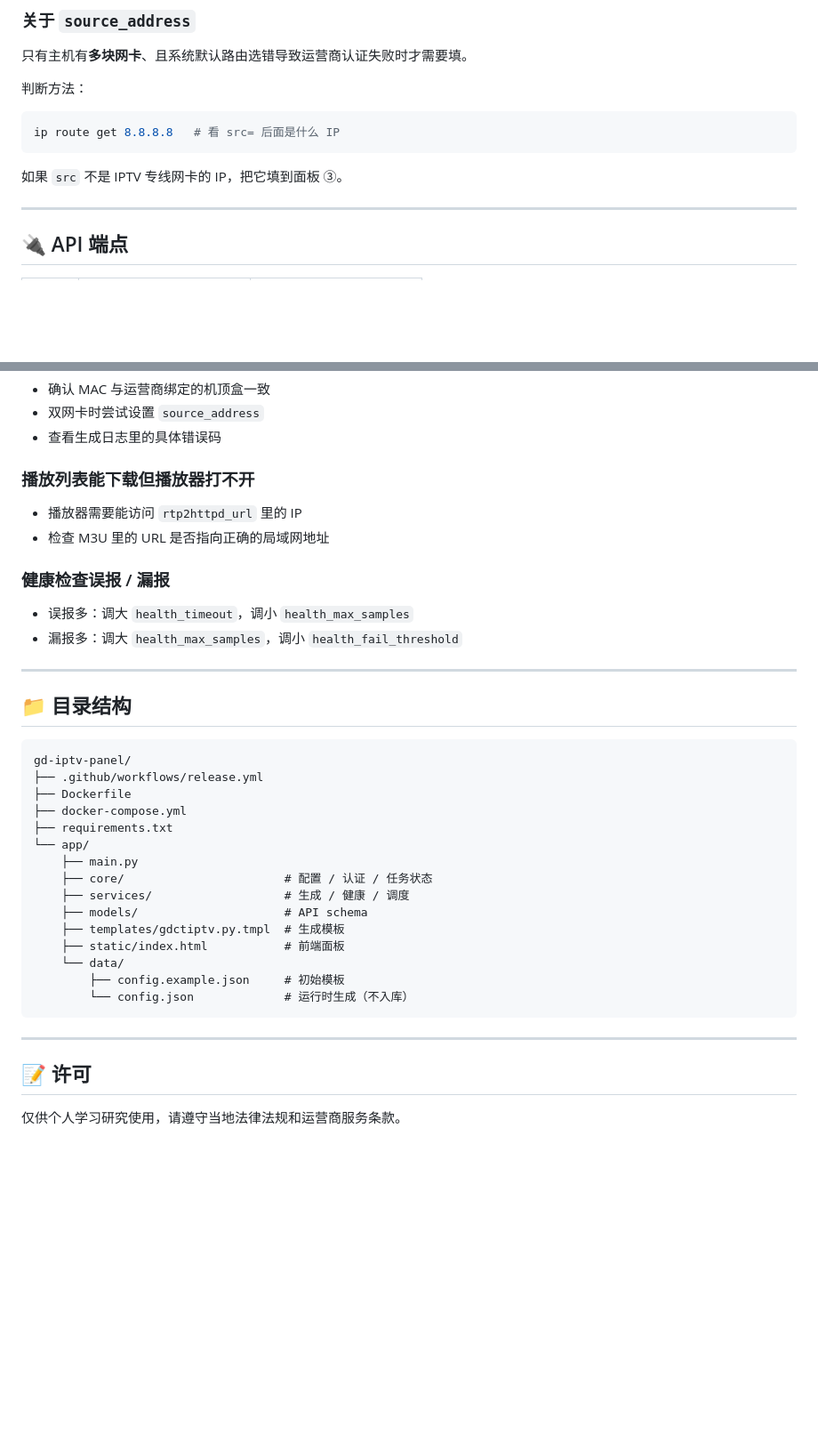
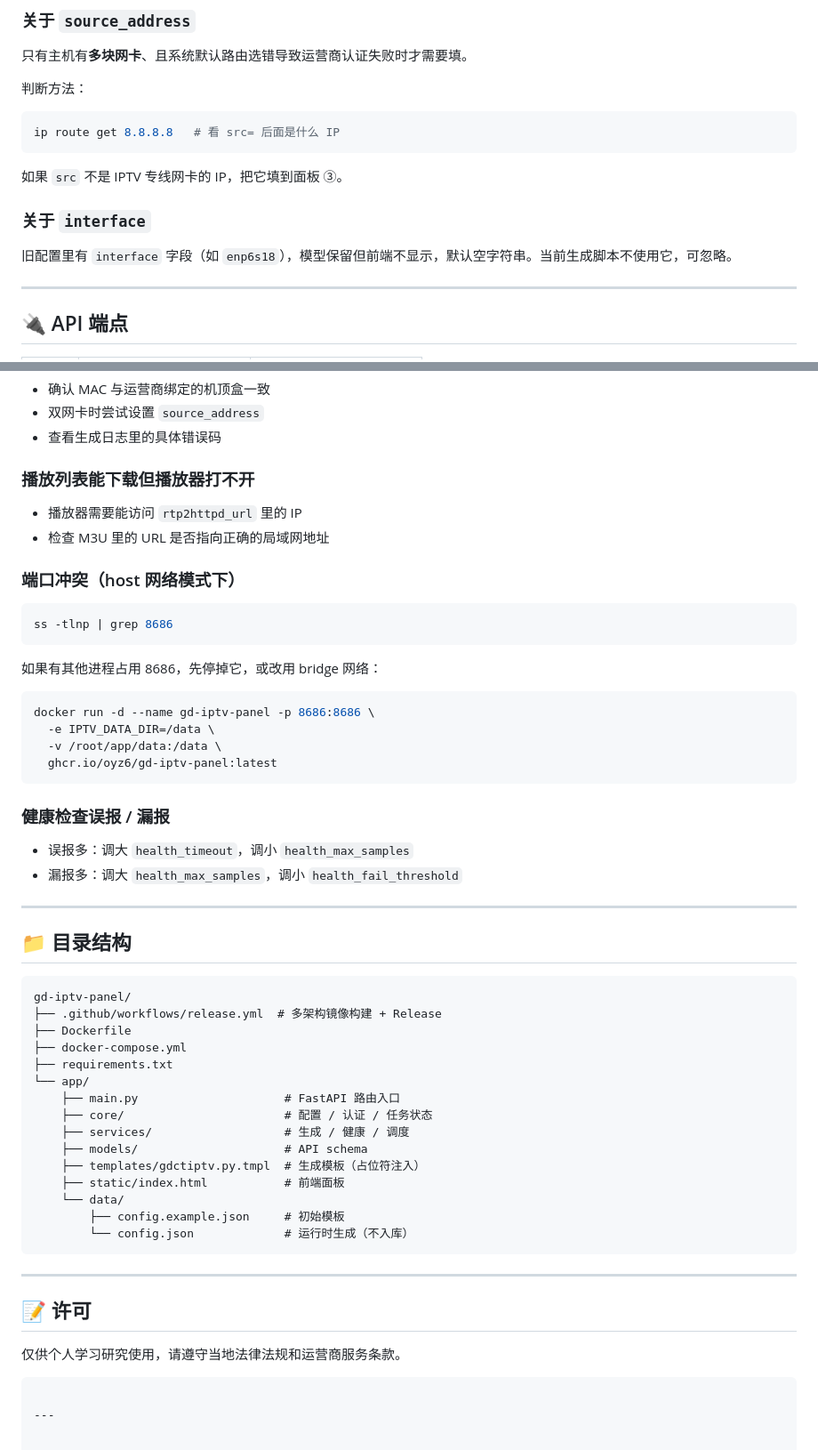
Before and after one commit to oyz6/gd-iptv-panel, a Markdown page: README.md, 2 parts joined by grey strips. Shown at 89% size. Rendered like a GitHub page; blank space fills up the shorter version.

````diff
--- a/README.md
+++ b/README.md
@@ -99,6 +114,10 @@ ip route get 8.8.8.8   # 看 src= 后面是什么 IP
 
 如果 `src` 不是 IPTV 专线网卡的 IP，把它填到面板 ③。
 
+### 关于 `interface`
+
+旧配置里有 `interface` 字段（如 `enp6s18`），模型保留但前端不显示，默认空字符串。当前生成脚本不使用它，可忽略。
+
 ---
 
 ## 🔌 API 端点
@@ -179,6 +313,21 @@ sudo chown -R 1000:1000 app/data
 - 播放器需要能访问 `rtp2httpd_url` 里的 IP
 - 检查 M3U 里的 URL 是否指向正确的局域网地址
 
+### 端口冲突（host 网络模式下）
+
+```bash
+ss -tlnp | grep 8686
+```
+
+如果有其他进程占用 8686，先停掉它，或改用 bridge 网络：
+
+```bash
+docker run -d --name gd-iptv-panel -p 8686:8686 \
+  -e IPTV_DATA_DIR=/data \
+  -v /root/app/data:/data \
+  ghcr.io/oyz6/gd-iptv-panel:latest
+```
+
 ### 健康检查误报 / 漏报
 
 - 误报多：调大 `health_timeout`，调小 `health_max_samples`
@@ -190,16 +339,16 @@ sudo chown -R 1000:1000 app/data
 
 ```
 gd-iptv-panel/
-├── .github/workflows/release.yml
+├── .github/workflows/release.yml  # 多架构镜像构建 + Release
 ├── Dockerfile
 ├── docker-compose.yml
 ├── requirements.txt
 └── app/
-    ├── main.py
+    ├── main.py                     # FastAPI 路由入口
     ├── core/                       # 配置 / 认证 / 任务状态
     ├── services/                   # 生成 / 健康 / 调度
     ├── models/                     # API schema
-    ├── templates/gdctiptv.py.tmpl  # 生成模板
+    ├── templates/gdctiptv.py.tmpl  # 生成模板（占位符注入）
     ├── static/index.html           # 前端面板
     └── data/
         ├── config.example.json     # 初始模板
@@ -211,3 +360,6 @@ gd-iptv-panel/
 ## 📝 许可
 
 仅供个人学习研究使用，请遵守当地法律法规和运营商服务条款。
+```
+
+---
````
Also changed, not shown: other parts of README.md (+137 -7 lines).
